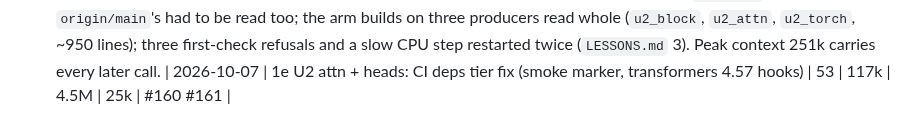
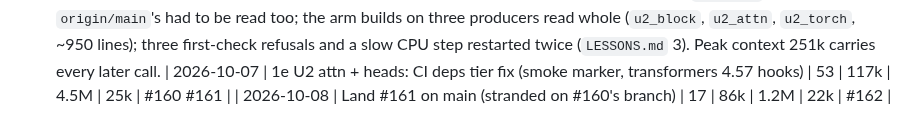
Before and after one commit to ZachData/MetastableStateAnalysis, a Markdown page: docs/cost_log.md, the part around the change. Rendered like a GitHub page.

```diff
--- a/docs/cost_log.md
+++ b/docs/cost_log.md
@@ -291,3 +291,4 @@ running median of the rows above it gets a line under the table saying why.
   `u2_attn`, `u2_torch`, ~950 lines); three first-check refusals and a slow CPU step restarted
   twice (`LESSONS.md` 3). Peak context 251k carries every later call.
 | 2026-10-07 | 1e U2 attn + heads: CI deps tier fix (smoke marker, transformers 4.57 hooks) | 53 | 117k | 4.5M | 25k | #160 #161 |
+| 2026-10-08 | Land #161 on main (stranded on #160's branch) | 17 | 86k | 1.2M | 22k | #162 |
```
Also changed, not shown: LESSONS.md (+8 -0 lines), STATE.md (+4 -4 lines).
